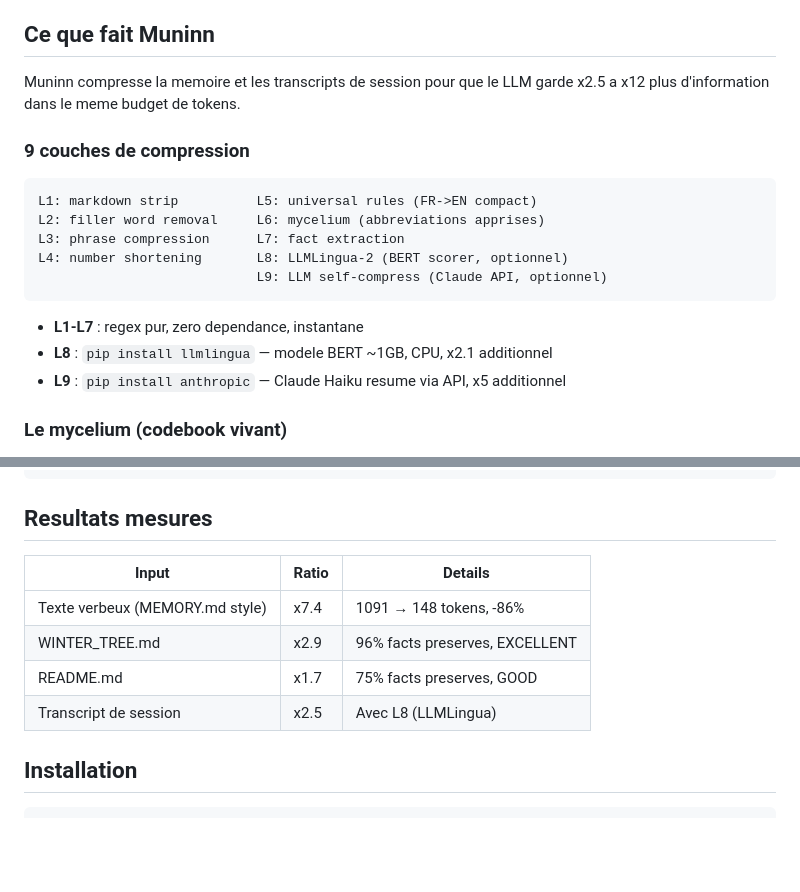
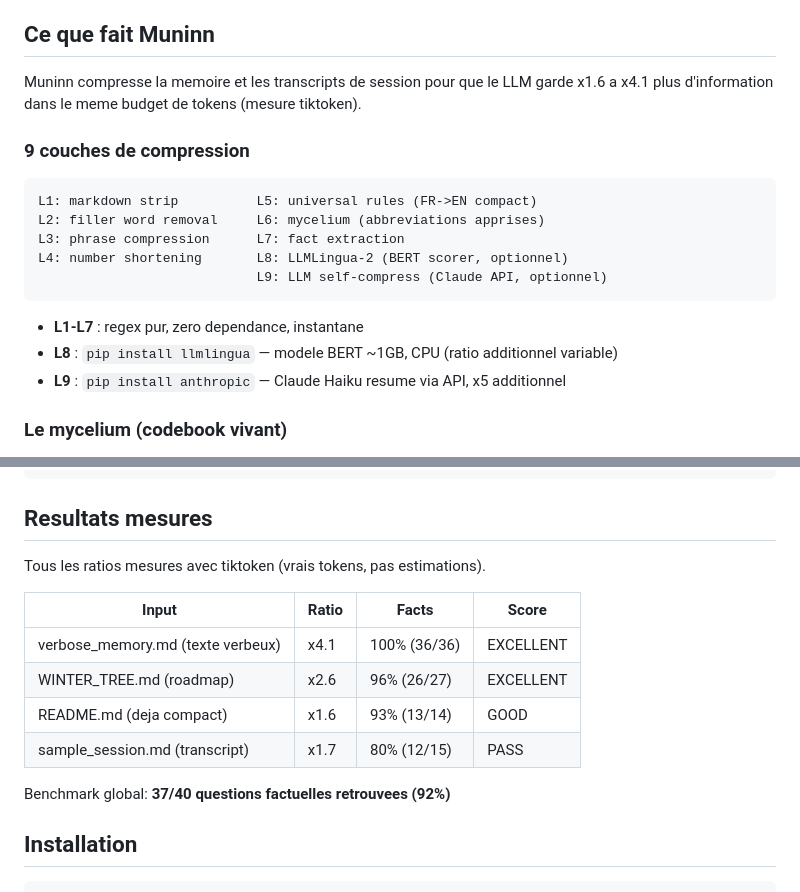
Before and after one commit to sky1241/MUNINN-, a Markdown page: README.md, 2 parts joined by grey strips. Rendered like a GitHub page; blank space fills up the shorter version.

````diff
--- a/README.md
+++ b/README.md
@@ -13,7 +13,7 @@ injecte dans le contexte. Gaspillage massif.
 ## Ce que fait Muninn
 
 Muninn compresse la memoire et les transcripts de session pour que le LLM
-garde x2.5 a x12 plus d'information dans le meme budget de tokens.
+garde x1.6 a x4.1 plus d'information dans le meme budget de tokens (mesure tiktoken).
 
 ### 9 couches de compression
 
@@ -26,7 +26,7 @@ L4: number shortening       L8: LLMLingua-2 (BERT scorer, optionnel)
 ```
 
 - **L1-L7** : regex pur, zero dependance, instantane
-- **L8** : `pip install llmlingua` — modele BERT ~1GB, CPU, x2.1 additionnel
+- **L8** : `pip install llmlingua` — modele BERT ~1GB, CPU (ratio additionnel variable)
 - **L9** : `pip install anthropic` — Claude Haiku resume via API, x5 additionnel
 
 ### Le mycelium (codebook vivant)
@@ -60,12 +60,16 @@ muninn.py scan <repo>         # Genere codebook local
 
 ## Resultats mesures
 
-| Input | Ratio | Details |
-|-------|-------|---------|
-| Texte verbeux (MEMORY.md style) | x7.4 | 1091 → 148 tokens, -86% |
-| WINTER_TREE.md | x2.9 | 96% facts preserves, EXCELLENT |
-| README.md | x1.7 | 75% facts preserves, GOOD |
-| Transcript de session | x2.5 | Avec L8 (LLMLingua) |
+Tous les ratios mesures avec tiktoken (vrais tokens, pas estimations).
+
+| Input | Ratio | Facts | Score |
+|-------|-------|-------|-------|
+| verbose_memory.md (texte verbeux) | x4.1 | 100% (36/36) | EXCELLENT |
+| WINTER_TREE.md (roadmap) | x2.6 | 96% (26/27) | EXCELLENT |
+| README.md (deja compact) | x1.6 | 93% (13/14) | GOOD |
+| sample_session.md (transcript) | x1.7 | 80% (12/15) | PASS |
+
+Benchmark global: **37/40 questions factuelles retrouvees (92%)**
 
 ## Installation
 
````
Also changed, not shown: CLAUDE.md (+13 -14 lines), WINTER_TREE.md (+16 -17 lines).
